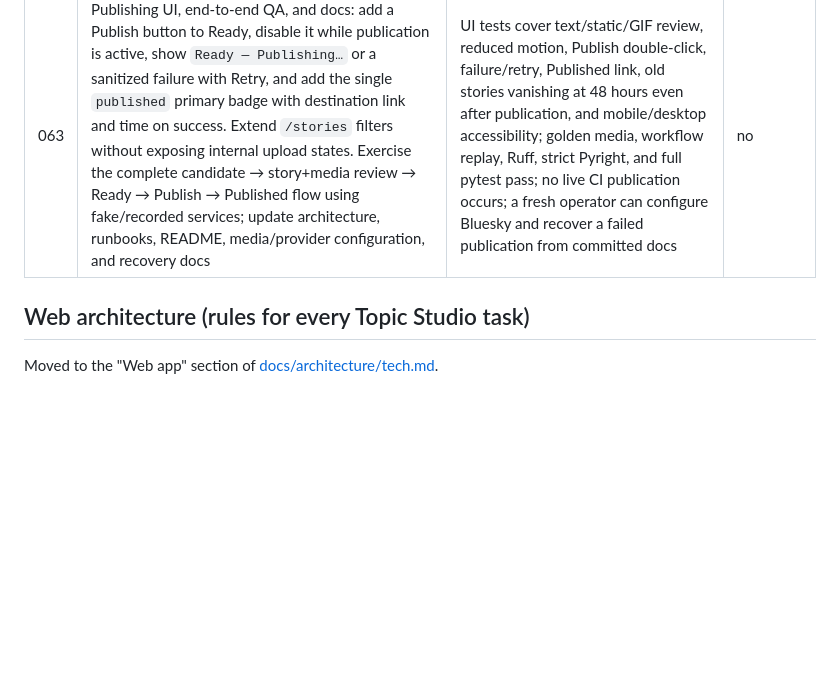
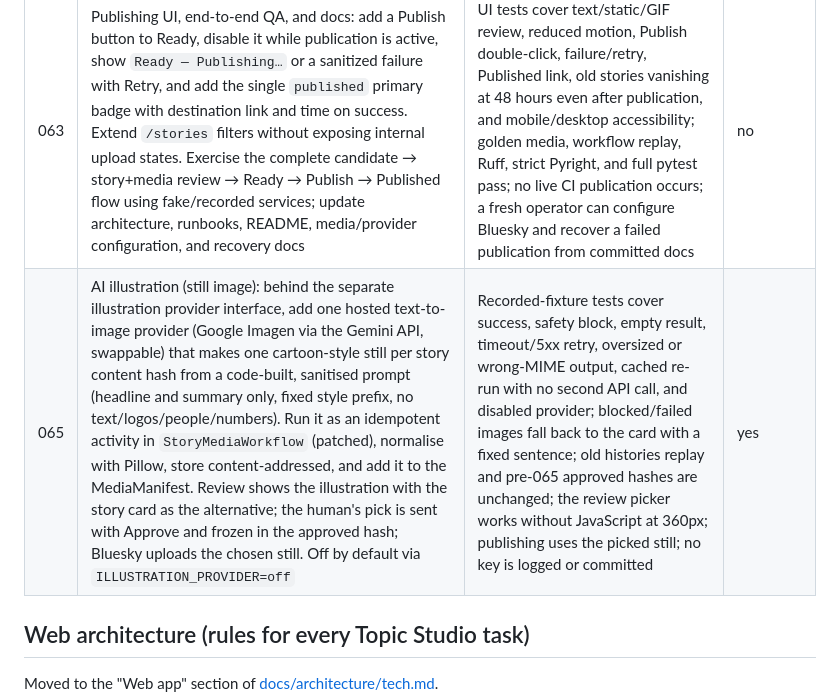
Before and after one commit to akonale/ai-trend-pipeline, a Markdown page: docs/mvp-plan.md, the part around the change. Drawn GitHub-style; blank space fills up the shorter version.

Commit message:
docs: spec task 065 AI illustration (planned, awaiting approval)
Co-Authored-By: Claude Sonnet 5.5 <noreply@anthropic.com>

```diff
--- a/docs/mvp-plan.md
+++ b/docs/mvp-plan.md
@@ -373,6 +373,7 @@ StoryPublishingWorkflow (one per story + destination + approved content hash)
 | 061 | Story-publication contracts and Bluesky activity: add PublicationPackage, DestinationCapabilities, PublicationInput/Result, a destination registry, and a deterministic formatter that converts only the approved StoryPackage into bounded post text, link facets, alt text, and media embed inputs. Implement a separate Bluesky story activity that verifies content/artifact hashes, finds an existing record by deterministic key, uploads an approved static/animated artifact when supported, and creates the post. Keep the chart publisher unchanged | Fake/recorded API tests cover text-only, image, animation-capability fallback, existing record, upload retry, create retry, rate limit, auth failure, invalid text/media, hash mismatch, and missing artifact; duplicate calls never create two records; no LLM or media generation runs; secrets and raw responses are not logged | no |
 | 062 | `StoryPublishingWorkflow` and gateway: start one workflow only from an explicit Publish action on a Ready story, using deterministic story/destination/content-hash IDs. Orchestrate capability validation, existing-record lookup, media upload, post creation, and typed PublicationResult. Add query/visibility state for internal publishing progress and terminal success/failure, worker registration, bounded retries, and idempotent gateway start/result operations. Inherit original retention metadata and never modify the approved StoryPackage | Time-skipping and fake-destination tests cover double-click, concurrent starts, retry after network failure, already-published recovery, permanent failure, missing media, unsupported animation fallback, and destination result mapping; at most one post exists; success returns URI and public URL; failure leaves the story publishable; no automatic approval-to-publish path exists | no |
 | 063 | Publishing UI, end-to-end QA, and docs: add a Publish button to Ready, disable it while publication is active, show `Ready — Publishing…` or a sanitized failure with Retry, and add the single `published` primary badge with destination link and time on success. Extend `/stories` filters without exposing internal upload states. Exercise the complete candidate → story+media review → Ready → Publish → Published flow using fake/recorded services; update architecture, runbooks, README, media/provider configuration, and recovery docs | UI tests cover text/static/GIF review, reduced motion, Publish double-click, failure/retry, Published link, old stories vanishing at 48 hours even after publication, and mobile/desktop accessibility; golden media, workflow replay, Ruff, strict Pyright, and full pytest pass; no live CI publication occurs; a fresh operator can configure Bluesky and recover a failed publication from committed docs | no |
+| 065 | AI illustration (still image): behind the separate illustration provider interface, add one hosted text-to-image provider (Google Imagen via the Gemini API, swappable) that makes one cartoon-style still per story content hash from a code-built, sanitised prompt (headline and summary only, fixed style prefix, no text/logos/people/numbers). Run it as an idempotent activity in `StoryMediaWorkflow` (patched), normalise with Pillow, store content-addressed, and add it to the MediaManifest. Review shows the illustration with the story card as the alternative; the human's pick is sent with Approve and frozen in the approved hash; Bluesky uploads the chosen still. Off by default via `ILLUSTRATION_PROVIDER=off` | Recorded-fixture tests cover success, safety block, empty result, timeout/5xx retry, oversized or wrong-MIME output, cached re-run with no second API call, and disabled provider; blocked/failed images fall back to the card with a fixed sentence; old histories replay and pre-065 approved hashes are unchanged; the review picker works without JavaScript at 360px; publishing uses the picked still; no key is logged or committed | yes |
 
 ## Web architecture (rules for every Topic Studio task)
 
```
Also changed, not shown: docs/tasks/065-ai-illustration.md (added, +423 -0 lines).
